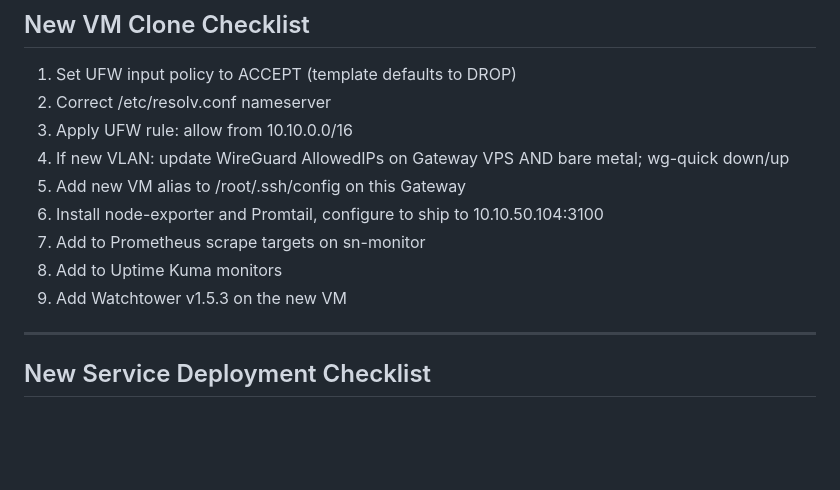
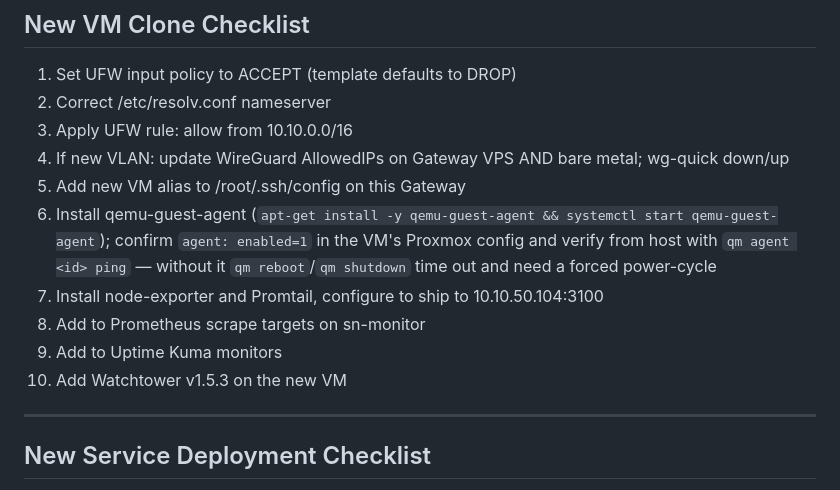
Before and after one commit to traebon/hot-config, a Markdown page: CLAUDE.md, the part around the change. Drawn GitHub-style; blank space fills up the shorter version.

Commit message:
docs: add qemu-guest-agent to New VM Clone Checklist
Ensures every cloned VM gets the in-guest agent so qm reboot/shutdown
work cleanly instead of timing out into a forced power-cycle.

```diff
--- a/CLAUDE.md
+++ b/CLAUDE.md
@@ -396,10 +396,11 @@ Notification policy: group by severity/alertname/instance — group_wait 30s, re
 3. Apply UFW rule: allow from 10.10.0.0/16
 4. If new VLAN: update WireGuard AllowedIPs on Gateway VPS AND bare metal; wg-quick down/up
 5. Add new VM alias to /root/.ssh/config on this Gateway
-6. Install node-exporter and Promtail, configure to ship to 10.10.50.104:3100
-7. Add to Prometheus scrape targets on sn-monitor
-8. Add to Uptime Kuma monitors
-9. Add Watchtower v1.5.3 on the new VM
+6. Install qemu-guest-agent (`apt-get install -y qemu-guest-agent && systemctl start qemu-guest-agent`); confirm `agent: enabled=1` in the VM's Proxmox config and verify from host with `qm agent <id> ping` — without it `qm reboot`/`qm shutdown` time out and need a forced power-cycle
+7. Install node-exporter and Promtail, configure to ship to 10.10.50.104:3100
+8. Add to Prometheus scrape targets on sn-monitor
+9. Add to Uptime Kuma monitors
+10. Add Watchtower v1.5.3 on the new VM
 
 ---
 
```
